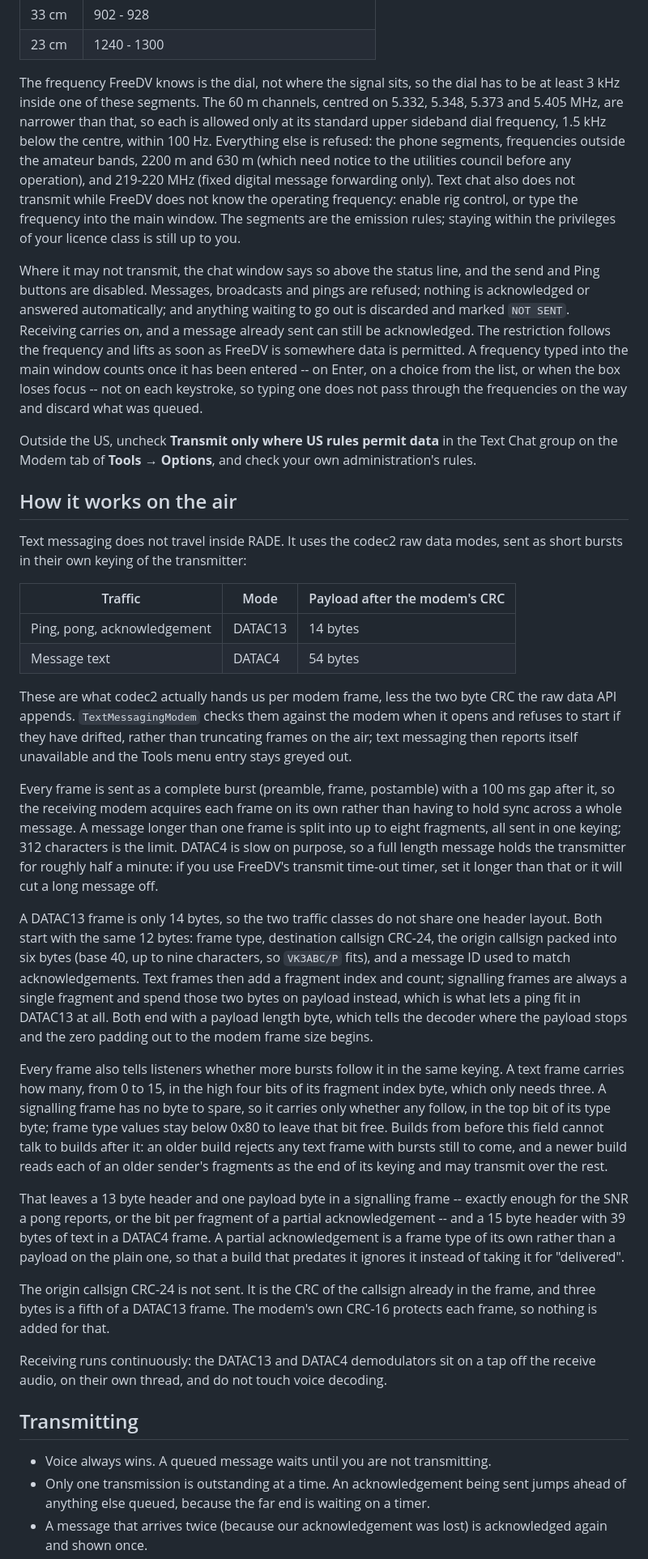
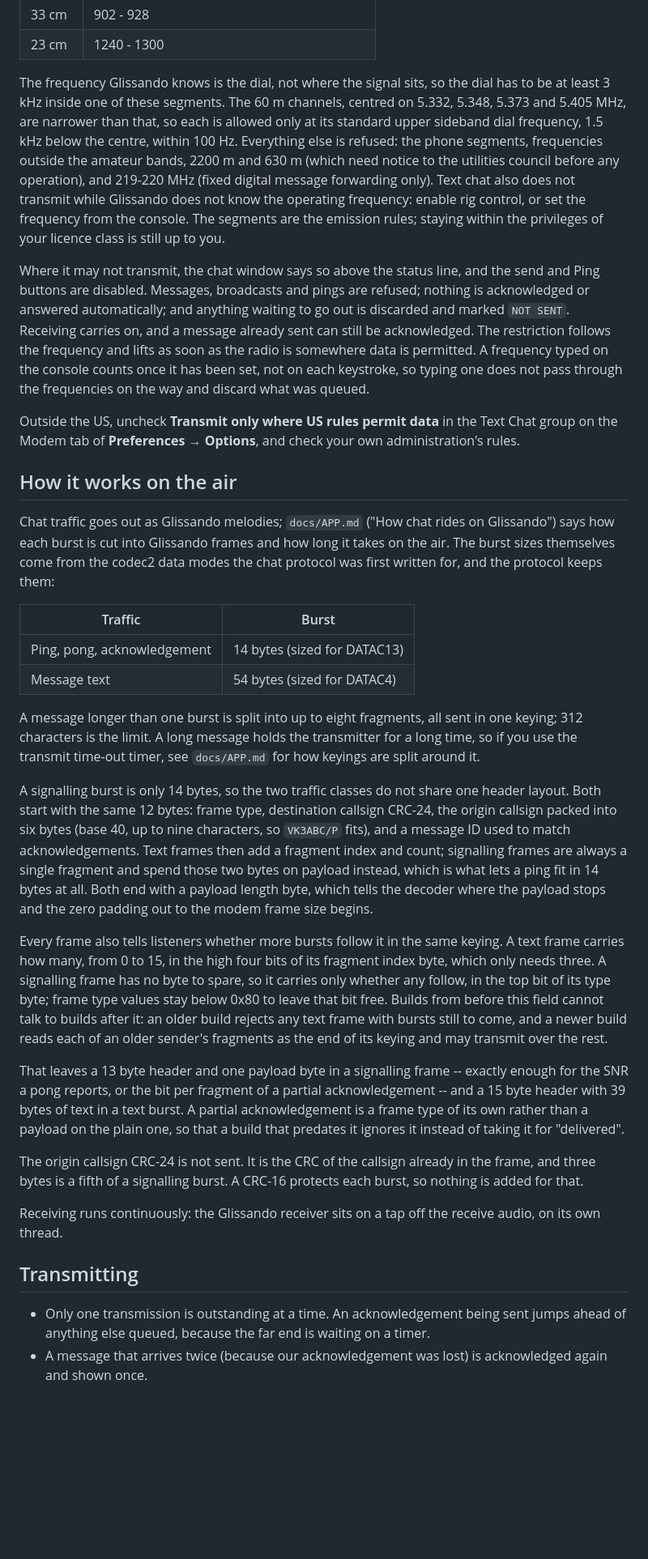
Before and after one commit to baitisj/glissando, a Markdown page: app/doc/TEXT_MESSAGING.md, the part around one of its changes. Shown at 81% size. Drawn GitHub-style; blank space fills up the shorter version.

Commit message:
TEXT_MESSAGING.md: describe chat as Glissando's
Drops the FreeDV fork framing and the Txt Msg note, points menu paths at
Preferences and the console, and replaces the codec2 on-air section with
the burst sizes the protocol keeps and a pointer to docs/APP.md.

Co-Authored-By: Claude Opus 5.5 (1M context) <noreply@anthropic.com>
Claude-Session: https://claude.ai/code/session_01FtDPDXEQY1kfK6BQX9a52t

```diff
--- a/app/doc/TEXT_MESSAGING.md
+++ b/app/doc/TEXT_MESSAGING.md
@@ -163,16 +159,16 @@ US amateur segment where data is authorised:
 | 33 cm | 902 - 928 |
 | 23 cm | 1240 - 1300 |
 
-The frequency FreeDV knows is the dial, not where the signal sits, so the dial
+The frequency Glissando knows is the dial, not where the signal sits, so the dial
 has to be at least 3 kHz inside one of these segments. The 60 m channels,
 centred on 5.332, 5.348, 5.373 and 5.405 MHz, are narrower than that, so each
 is allowed only at its standard upper sideband dial frequency, 1.5 kHz below
 the centre, within 100 Hz. Everything else is refused: the phone segments,
 frequencies outside the amateur bands, 2200 m and 630 m (which need notice to
 the utilities council before any operation), and 219-220 MHz (fixed digital
-message forwarding only). Text chat also does not transmit while FreeDV does
-not know the operating frequency: enable rig control, or type the frequency
-into the main window. The segments are the emission rules; staying within the
+message forwarding only). Text chat also does not transmit while Glissando
+does not know the operating frequency: enable rig control, or set the
+frequency from the console. The segments are the emission rules; staying within the
 privileges of your licence class is still up to you.
 
 Where it may not transmit, the chat window says so above the status line, and
@@ -180,47 +176,39 @@ the send and Ping buttons are disabled. Messages, broadcasts and pings are
 refused; nothing is acknowledged or answered automatically; and anything
 waiting to go out is discarded and marked `NOT SENT`. Receiving carries on, and
 a message already sent can still be acknowledged. The restriction follows the
-frequency and lifts as soon as FreeDV is somewhere data is permitted. A
-frequency typed into the main window counts once it has been entered -- on
-Enter, on a choice from the list, or when the box loses focus -- not on each
+frequency and lifts as soon as the radio is somewhere data is permitted. A
+frequency typed on the console counts once it has been set, not on each
 keystroke, so typing one does not pass through the frequencies on the way and
 discard what was queued.
 
 Outside the US, uncheck **Transmit only where US rules permit data** in the
-Text Chat group on the Modem tab of **Tools → Options**, and check your own
+Text Chat group on the Modem tab of **Preferences → Options**, and check your own
 administration's rules.
 
 ## How it works on the air
 
-Text messaging does not travel inside RADE. It uses the codec2 raw data
-modes, sent as short bursts in their own keying of the transmitter:
+Chat traffic goes out as Glissando melodies; `docs/APP.md` ("How chat rides on
+Glissando") says how each burst is cut into Glissando frames and how long it
+takes on the air. The burst sizes themselves come from the codec2 data modes
+the chat protocol was first written for, and the protocol keeps them:
 
-| Traffic | Mode | Payload after the modem's CRC |
-| --- | --- | --- |
-| Ping, pong, acknowledgement | DATAC13 | 14 bytes |
-| Message text | DATAC4 | 54 bytes |
+| Traffic | Burst |
+| --- | --- |
+| Ping, pong, acknowledgement | 14 bytes (sized for DATAC13) |
+| Message text | 54 bytes (sized for DATAC4) |
 
-These are what codec2 actually hands us per modem frame, less the two byte CRC
-the raw data API appends. `TextMessagingModem` checks them against the modem
-when it opens and refuses to start if they have drifted, rather than
-truncating frames on the air; text messaging then reports itself unavailable
-and the Tools menu entry stays greyed out.
+A message longer than one burst is split into up to eight fragments, all sent
+in one keying; 312 characters is the limit. A long message holds the
+transmitter for a long time, so if you use the transmit time-out timer, see
+`docs/APP.md` for how keyings are split around it.
 
-Every frame is sent as a complete burst (preamble, frame, postamble) with a
-100 ms gap after it, so the receiving modem acquires each frame on its own
-rather than having to hold sync across a whole message. A message longer than
-one frame is split into up to eight fragments, all sent in one keying; 312
-characters is the limit. DATAC4 is slow on purpose, so a full length message
-holds the transmitter for roughly half a minute: if you use FreeDV's transmit
-time-out timer, set it longer than that or it will cut a long message off.
-
-A DATAC13 frame is only 14 bytes, so the two traffic classes do not share one
+A signalling burst is only 14 bytes, so the two traffic classes do not share one
 header layout. Both start with the same 12 bytes: frame type, destination
 callsign CRC-24, the origin callsign packed into six bytes (base 40, up to
 nine characters, so `VK3ABC/P` fits), and a message ID used to match
 acknowledgements. Text frames then add a fragment index and count; signalling
 frames are always a single fragment and spend those two bytes on payload
-instead, which is what lets a ping fit in DATAC13 at all. Both end with a
+instead, which is what lets a ping fit in 14 bytes at all. Both end with a
 payload length byte, which tells the decoder where the payload stops and the
 zero padding out to the modem frame size begins.
 
@@ -237,20 +225,19 @@ rest.
 That leaves a 13 byte header and one payload byte in a signalling frame --
 exactly enough for the SNR a pong reports, or the bit per fragment of a
 partial acknowledgement -- and a 15 byte header with 39 bytes of text in a
-DATAC4 frame. A partial acknowledgement is a frame type of its own rather than
+text burst. A partial acknowledgement is a frame type of its own rather than
 a payload on the plain one, so that a build that predates it ignores it
 instead of taking it for "delivered".
 
 The origin callsign CRC-24 is not sent. It is the CRC of the callsign already
-in the frame, and three bytes is a fifth of a DATAC13 frame. The modem's own
-CRC-16 protects each frame, so nothing is added for that.
+in the frame, and three bytes is a fifth of a signalling burst. A CRC-16
+protects each burst, so nothing is added for that.
 
-Receiving runs continuously: the DATAC13 and DATAC4 demodulators sit on a tap
-off the receive audio, on their own thread, and do not touch voice decoding.
+Receiving runs continuously: the Glissando receiver sits on a tap off the
+receive audio, on its own thread.
 
 ## Transmitting
 
-* Voice always wins. A queued message waits until you are not transmitting.
 * Only one transmission is outstanding at a time. An acknowledgement being
   sent jumps ahead of anything else queued, because the far end is waiting on
   a timer.
```
Also changed, not shown: other parts of app/doc/TEXT_MESSAGING.md (+14 -18 lines).
